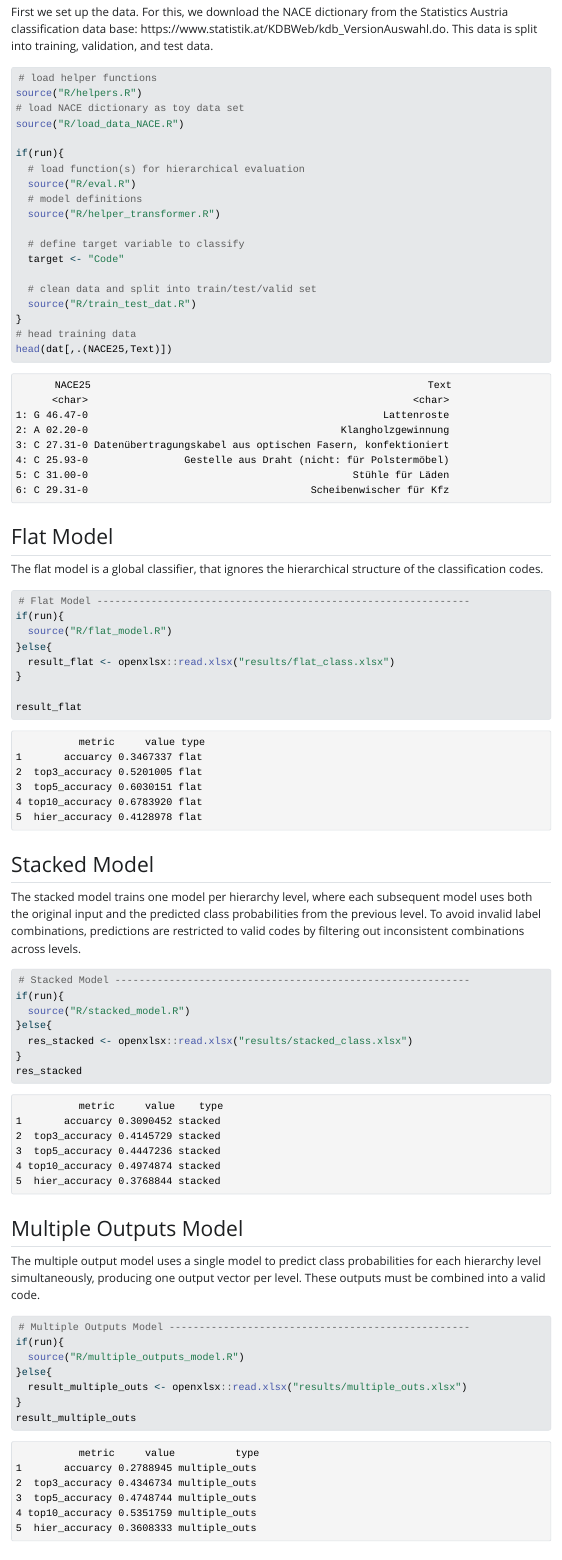
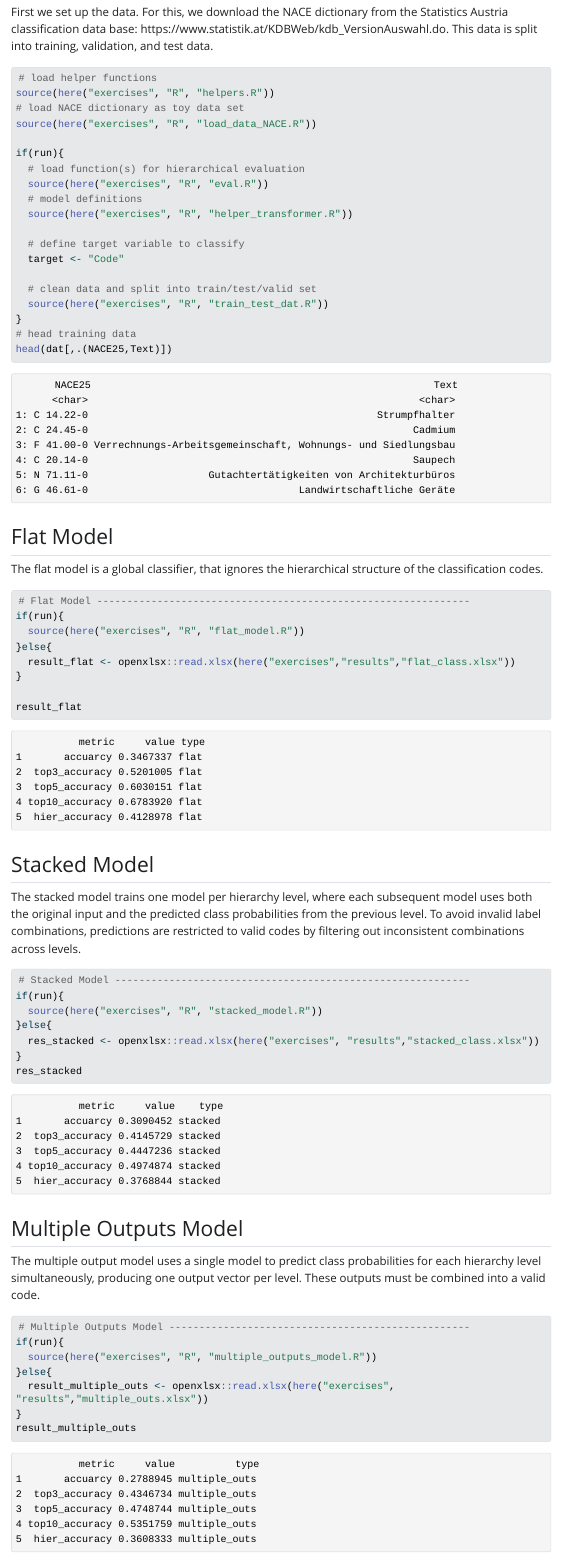
Before and after one commit to AIML4OS/WP10_Cluster3_HierarchicalClassificationModels, a Quarto document (exercises/exercise1.qmd): the page in a window 1100 px wide, from 260 px down. The pictures show the output file exercises/exercise1.html that the author committed with the source, opened offline; Quarto's library style sheets are replaced by a plain one without menus; long lines of code are wrapped.

Commit message:
fix paths

````diff
--- a/exercises/exercise1.qmd
+++ b/exercises/exercise1.qmd
@@ -14,23 +15,24 @@
 
 First we set up the data. For this, we download the NACE dictionary from the Statistics Austria classification data base: https://www.statistik.at/KDBWeb/kdb_VersionAuswahl.do.
 This data is split into training, validation, and test data.
+
 ```{r data, message=FALSE}
 # load helper functions
-source("R/helpers.R")
+source(here("exercises", "R", "helpers.R"))
 # load NACE dictionary as toy data set
-source("R/load_data_NACE.R")
+source(here("exercises", "R", "load_data_NACE.R"))
 
 if(run){
   # load function(s) for hierarchical evaluation
-  source("R/eval.R")
+  source(here("exercises", "R", "eval.R"))
   # model definitions
-  source("R/helper_transformer.R")
+  source(here("exercises", "R", "helper_transformer.R"))
 
   # define target variable to classify
   target <- "Code"
 
   # clean data and split into train/test/valid set
-  source("R/train_test_dat.R")
+  source(here("exercises", "R", "train_test_dat.R"))
 }
 # head training data
 head(dat[,.(NACE25,Text)])
@@ -41,9 +43,9 @@
 ```{r flat}
 # Flat Model --------------------------------------------------------------
 if(run){
-  source("R/flat_model.R")
+  source(here("exercises", "R", "flat_model.R"))
 }else{
-  result_flat <- openxlsx::read.xlsx("results/flat_class.xlsx")
+  result_flat <- openxlsx::read.xlsx(here("exercises","results","flat_class.xlsx"))
 }
 
 result_flat
@@ -54,9 +56,9 @@
 ```{r stacked}
 # Stacked Model -----------------------------------------------------------
 if(run){
-  source("R/stacked_model.R")
+  source(here("exercises", "R", "stacked_model.R"))
 }else{
-  res_stacked <- openxlsx::read.xlsx("results/stacked_class.xlsx")
+  res_stacked <- openxlsx::read.xlsx(here("exercises", "results","stacked_class.xlsx"))
 }
 res_stacked
 ```
@@ -66,9 +68,9 @@
 ```{r multipleouts}
 # Multiple Outputs Model --------------------------------------------------
 if(run){
-  source("R/multiple_outputs_model.R")
+  source(here("exercises", "R", "multiple_outputs_model.R"))
 }else{
-  result_multiple_outs <- openxlsx::read.xlsx("results/multiple_outs.xlsx")
+  result_multiple_outs <- openxlsx::read.xlsx(here("exercises", "results","multiple_outs.xlsx"))
 }
 result_multiple_outs
 ```
````
Also changed, not shown: exercises/exercise1.html, exercises/exercise1.qmd (5 more changed lines).
